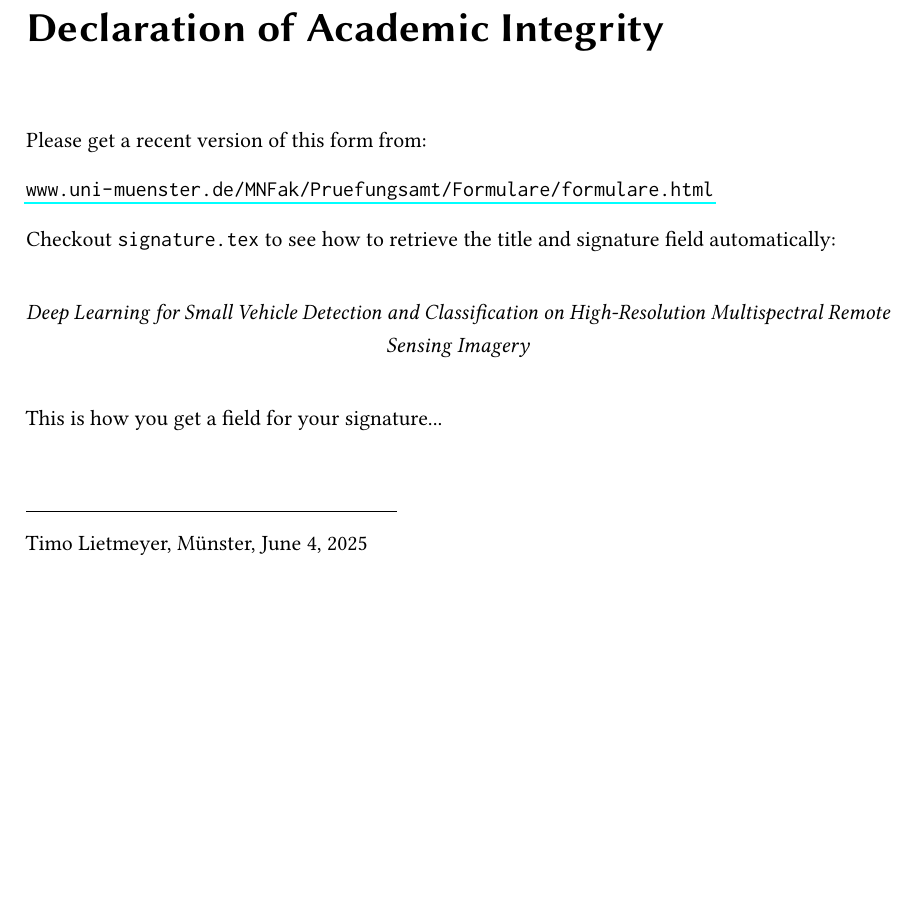
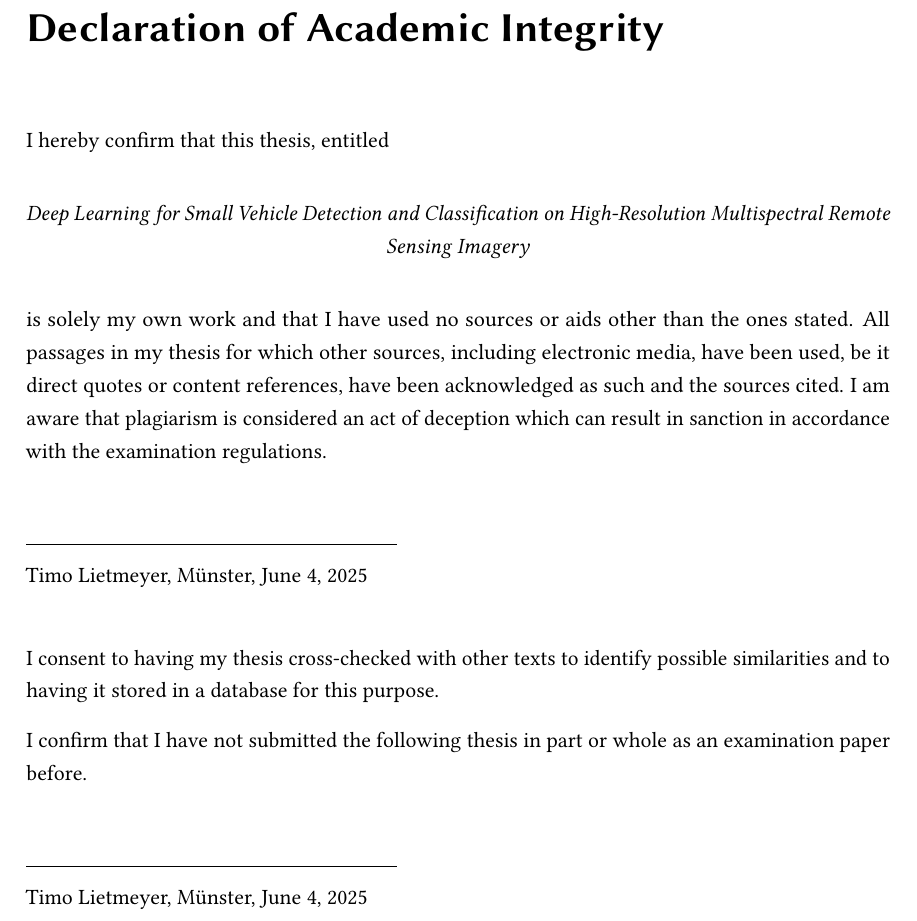
Before and after one commit to Timo123456789/DL4SVD, a LaTeX thesis (MA-Thesis-Latex/thesis.tex, which reads MA-Thesis-Latex/chapter/040signature.tex): part of page 31 of 31, cut so that both start at the same text, the shorter picture padded with empty space. Compiled offline with pdfLaTeX.

Commit message:
tex: add declaration of academic integrity

```diff
--- a/MA-Thesis-Latex/chapter/040signature.tex
+++ b/MA-Thesis-Latex/chapter/040signature.tex
@@ -1,20 +1,26 @@
 %!TEX root = ../thesis.tex
 \chapter*{Declaration of Academic Integrity}
-Please get a recent version of this form from:
 
-\url{www.uni-muenster.de/MNFak/Pruefungsamt/Formulare/formulare.html}
-
-
-Checkout \texttt{signature.tex} to see how to retrieve the title and signature field automatically:
+I hereby confirm that this thesis, entitled
 
 \begin{center}
 \textit{\printtitle}
 \end{center}
 
-
-This is how you get a field for your signature...
+ is solely my own work and that I have used no sources or aids other than the ones stated. All passages in my thesis for which other sources, including electronic media, have been used, be it direct quotes or content references, have been acknowledged as such and the sources cited. I am aware that plagiarism is considered an act of deception which can result in sanction in accordance with the examination regulations.
 
 
 \vspace{0.75cm}
 \parbox{17em}{\hrulefill} \\
+\printname, \printcity, \today \\
+
+
+
+
+I consent to having my thesis cross-checked with other texts to identify possible similarities and to having it stored in a database for this purpose.
+
+I confirm that I have not submitted the following thesis in part or whole as an examination paper before.
+
+\vspace{0.75cm}
+\parbox{17em}{\hrulefill} \\
 \printname, \printcity, \today
```
